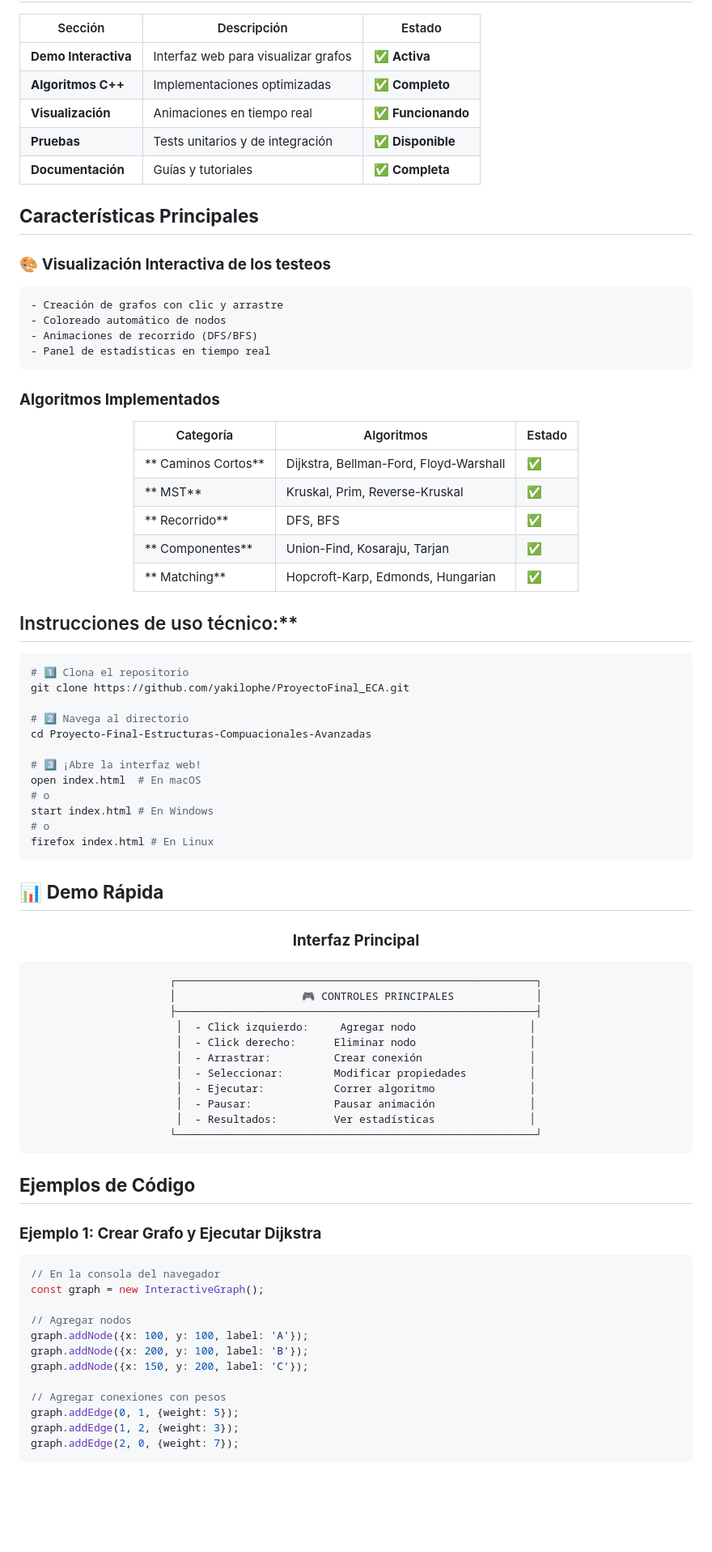
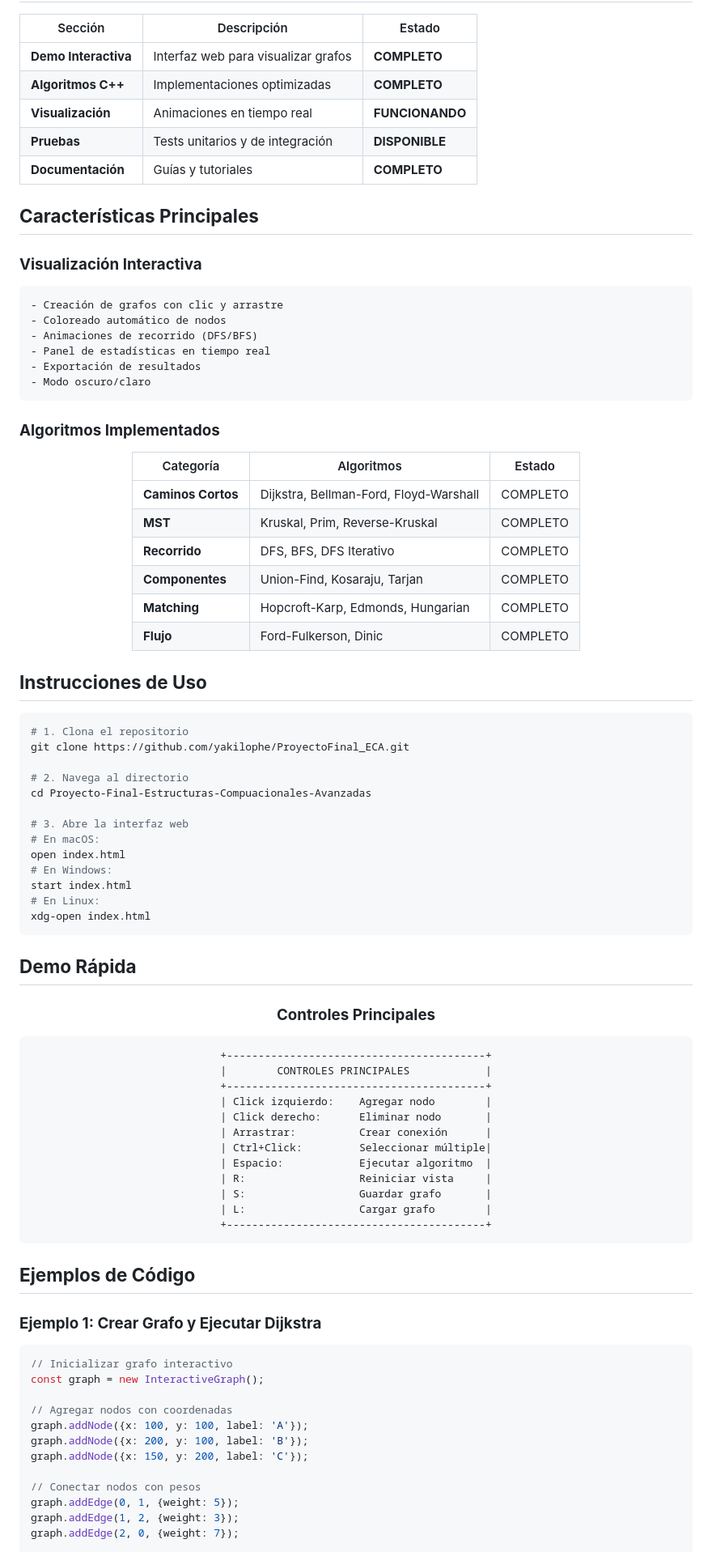
Before and after one commit to yakilophe/ProyectoFinal_ECA, a Markdown page: README.md, the part around one of its changes. Shown at 81% size. Drawn GitHub-style; blank space fills up the shorter version.

Commit message:
modificar bug

````diff
--- a/README.md
+++ b/README.md
@@ -33,85 +31,90 @@
 | Sección | Descripción | Estado |
 |---------|-------------|---------|
-|  **Demo Interactiva** | Interfaz web para visualizar grafos | ✅ **Activa** |
-|  **Algoritmos C++** | Implementaciones optimizadas | ✅ **Completo** |
-|  **Visualización** | Animaciones en tiempo real | ✅ **Funcionando** |
-|  **Pruebas** | Tests unitarios y de integración | ✅ **Disponible** |
-|  **Documentación** | Guías y tutoriales | ✅ **Completa** |
+| **Demo Interactiva** | Interfaz web para visualizar grafos | **COMPLETO** |
+| **Algoritmos C++** | Implementaciones optimizadas | **COMPLETO** |
+| **Visualización** | Animaciones en tiempo real | **FUNCIONANDO** |
+| **Pruebas** | Tests unitarios y de integración | **DISPONIBLE** |
+| **Documentación** | Guías y tutoriales | **COMPLETO** |
 
-##  **Características Principales**
+## **Características Principales**
 
-### 🎨 **Visualización Interactiva de los testeos**
+### **Visualización Interactiva**
 ```
 - Creación de grafos con clic y arrastre
 - Coloreado automático de nodos
 - Animaciones de recorrido (DFS/BFS)
 - Panel de estadísticas en tiempo real
+- Exportación de resultados
+- Modo oscuro/claro
 ```
 
-###  **Algoritmos Implementados**
+### **Algoritmos Implementados**
 <div align="center">
 
 | Categoría | Algoritmos | Estado |
 |-----------|------------|---------|
-| ** Caminos Cortos** | Dijkstra, Bellman-Ford, Floyd-Warshall | ✅ |
-| ** MST** | Kruskal, Prim, Reverse-Kruskal | ✅ |
-| ** Recorrido** | DFS, BFS | ✅ |
-| ** Componentes** | Union-Find, Kosaraju, Tarjan | ✅ |
-| ** Matching** | Hopcroft-Karp, Edmonds, Hungarian | ✅ |
+| **Caminos Cortos** | Dijkstra, Bellman-Ford, Floyd-Warshall | COMPLETO |
+| **MST** | Kruskal, Prim, Reverse-Kruskal | COMPLETO |
+| **Recorrido** | DFS, BFS, DFS Iterativo | COMPLETO |
+| **Componentes** | Union-Find, Kosaraju, Tarjan | COMPLETO |
+| **Matching** | Hopcroft-Karp, Edmonds, Hungarian | COMPLETO |
+| **Flujo** | Ford-Fulkerson, Dinic | COMPLETO |
 
 </div>
 
-## Instrucciones de uso técnico:**
+## **Instrucciones de Uso**
 
 ```bash
-# 1️⃣ Clona el repositorio
+# 1. Clona el repositorio
 git clone https://github.com/yakilophe/ProyectoFinal_ECA.git
 
-# 2️⃣ Navega al directorio
+# 2. Navega al directorio
 cd Proyecto-Final-Estructuras-Compuacionales-Avanzadas
 
-# 3️⃣ ¡Abre la interfaz web!
-open index.html  # En macOS
-# o
-start index.html # En Windows
-# o
-firefox index.html # En Linux
+# 3. Abre la interfaz web
+# En macOS:
+open index.html
+# En Windows:
+start index.html
+# En Linux:
+xdg-open index.html
 ```
 
-## 📊 **Demo Rápida**
+## **Demo Rápida**
 
 <div align="center">
 
-### **Interfaz Principal**
+### **Controles Principales**
 ```
-┌─────────────────────────────────────────────────────────┐
-│                    🎮 CONTROLES PRINCIPALES             │
-├─────────────────────────────────────────────────────────┤
-│  - Click izquierdo:     Agregar nodo                  │
-│  - Click derecho:      Eliminar nodo                  │
-│  - Arrastrar:          Crear conexión                 │
-│  - Seleccionar:        Modificar propiedades          │
-│  - Ejecutar:           Correr algoritmo               │
-│  - Pausar:             Pausar animación               │
-│  - Resultados:         Ver estadísticas               │
-└─────────────────────────────────────────────────────────┘
++-----------------------------------------+
+|        CONTROLES PRINCIPALES            |
++-----------------------------------------+
+| Click izquierdo:    Agregar nodo        |
+| Click derecho:      Eliminar nodo       |
+| Arrastrar:          Crear conexión      |
+| Ctrl+Click:         Seleccionar múltiple|
+| Espacio:            Ejecutar algoritmo  |
+| R:                  Reiniciar vista     |
+| S:                  Guardar grafo       |
+| L:                  Cargar grafo        |
++-----------------------------------------+
 ```
 
 </div>
 
-##  **Ejemplos de Código**
+## **Ejemplos de Código**
 
 ### **Ejemplo 1: Crear Grafo y Ejecutar Dijkstra**
 ```javascript
-// En la consola del navegador
+// Inicializar grafo interactivo
 const graph = new InteractiveGraph();
 
-// Agregar nodos
+// Agregar nodos con coordenadas
 graph.addNode({x: 100, y: 100, label: 'A'});
 graph.addNode({x: 200, y: 100, label: 'B'});
 graph.addNode({x: 150, y: 200, label: 'C'});
 
-// Agregar conexiones con pesos
+// Conectar nodos con pesos
 graph.addEdge(0, 1, {weight: 5});
 graph.addEdge(1, 2, {weight: 3});
 graph.addEdge(2, 0, {weight: 7});
````
Also changed, not shown: other parts of README.md (+111 -88 lines).
